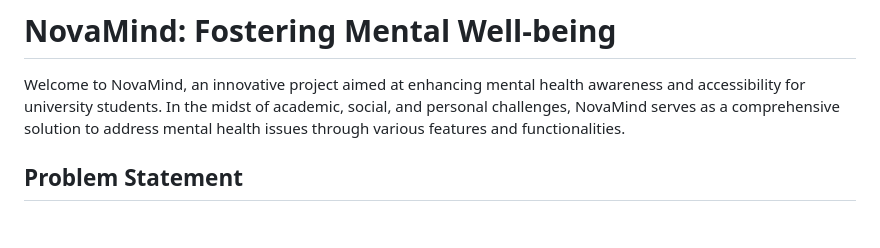
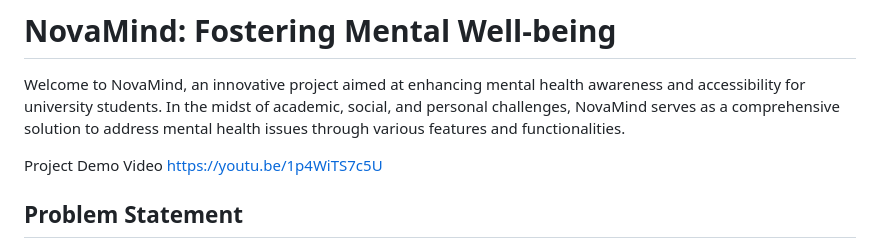
Before and after one commit to SreeVarshith/Project-NovaMind, a Markdown page: README.md, the part around the change. GitHub-like rendering; blank space fills up the shorter version.

```diff
--- a/README.md
+++ b/README.md
@@ -2,6 +2,8 @@
 
 Welcome to NovaMind, an innovative project aimed at enhancing mental health awareness and accessibility for university students. In the midst of academic, social, and personal challenges, NovaMind serves as a comprehensive solution to address mental health issues through various features and functionalities.
 
+Project Demo Video
+https://youtu.be/1p4WiTS7c5U
 
 ## Problem Statement
 
```
